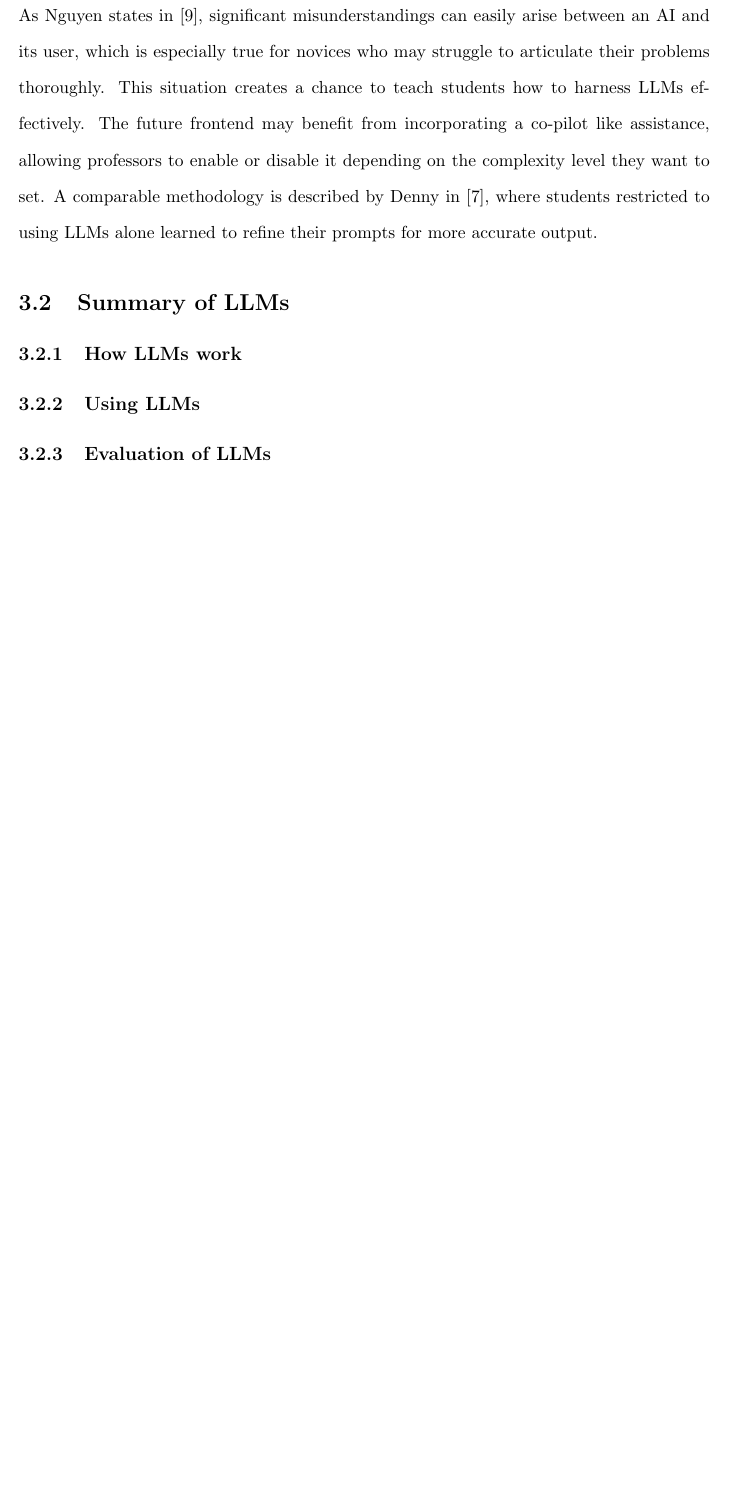
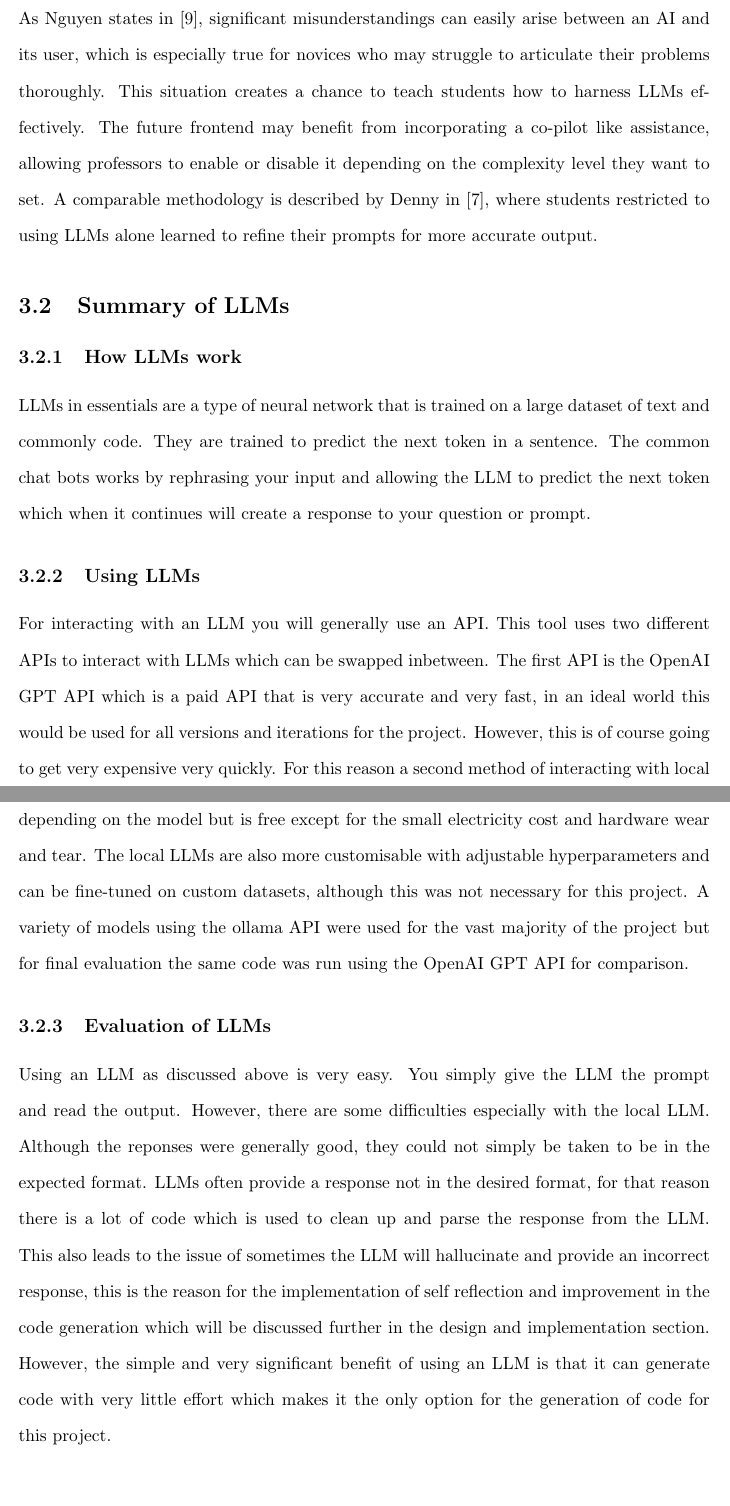
Before and after one commit to Patrick941/MAIProject, a LaTeX document (Reports/Final/final.tex): part of page 8 of 11 before the commit and two parts of pages 8 and 9 of 13 after it, the two joined at a grey line, cut so that both start at the same text, the shorter picture padded with empty space. Compiled offline with pdfLaTeX.

Commit message:
Finished background

```diff
--- a/Reports/Final/final.tex
+++ b/Reports/Final/final.tex
@@ -101,8 +103,16 @@ As Nguyen states in \cite{nguyen2024}, significant misunderstandings can easily
 
 \subsection{Summary of LLMs}
 \subsubsection{How LLMs work}
+
+LLMs in essentials are a type of neural network that is trained on a large dataset of text and commonly code. They are trained to predict the next token in a sentence. The common chat bots works by rephrasing your input and allowing the LLM to predict the next token which when it continues will create a response to your question or prompt.
+
 \subsubsection{Using LLMs}
+
+For interacting with an LLM you will generally use an API. This tool uses two different APIs to interact with LLMs which can be swapped inbetween. The first API is the OpenAI GPT API which is a paid API that is very accurate and very fast, in an ideal world this would be used for all versions and iterations for the project. However, this is of course going to get very expensive very quickly. For this reason a second method of interacting with local LLMs is used to. This method is much slower and can be less accurate to varying degrees depending on the model but is free except for the small electricity cost and hardware wear and tear. The local LLMs are also more customisable with adjustable hyperparameters and can be fine-tuned on custom datasets, although this was not necessary for this project. A variety of models using the ollama API were used for the vast majority of the project but for final evaluation the same code was run using the OpenAI GPT API for comparison.
+
 \subsubsection{Evaluation of LLMs}
+
+Using an LLM as discussed above is very easy. You simply give the LLM the prompt and read the output. However, there are some difficulties especially with the local LLM. Although the reponses were generally good, they could not simply be taken to be in the expected format. LLMs often provide a response not in the desired format, for that reason there is a lot of code which is used to clean up and parse the response from the LLM. This also leads to the issue of sometimes the LLM will hallucinate and provide an incorrect response, this is the reason for the implementation of self reflection and improvement in the code generation which will be discussed further in the design and implementation section. However, the simple and very significant benefit of using an LLM is that it can generate code with very little effort which makes it the only option for the generation of code for this project.
 
 
 \section{Design and Implementation}
```
Also changed, not shown: Reports/Final/final.pdf, Reports/Final/final.tex (5 more changed lines), 5 other files.
